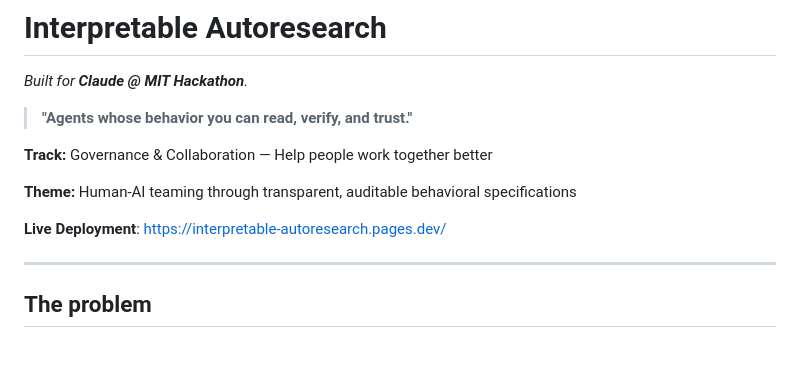
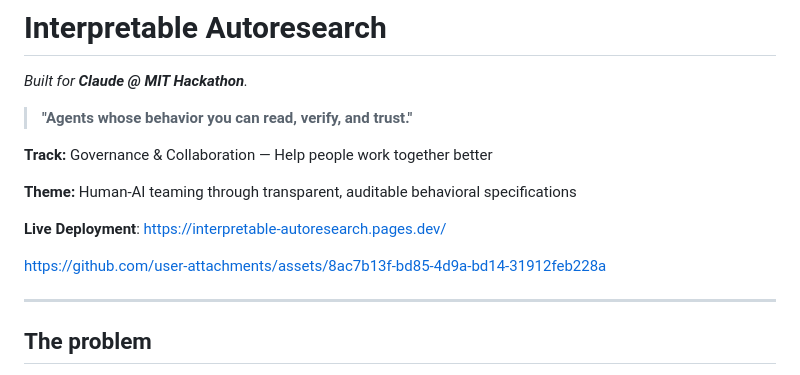
Before and after one commit to BarishNamazov/interpretable-autoresearch, a Markdown page: README.md, the part around the change. Rendered like a GitHub page; blank space fills up the shorter version.

Commit message:
Update README with user attachments link
Add a link to user attachments in the README.

```diff
--- a/README.md
+++ b/README.md
@@ -9,6 +9,9 @@
 **Theme:** Human-AI teaming through transparent, auditable behavioral specifications
 
 **Live Deployment**: https://interpretable-autoresearch.pages.dev/
+
+https://github.com/user-attachments/assets/8ac7b13f-bd85-4d9a-bd14-31912feb228a
+
 
 ---
 
```
